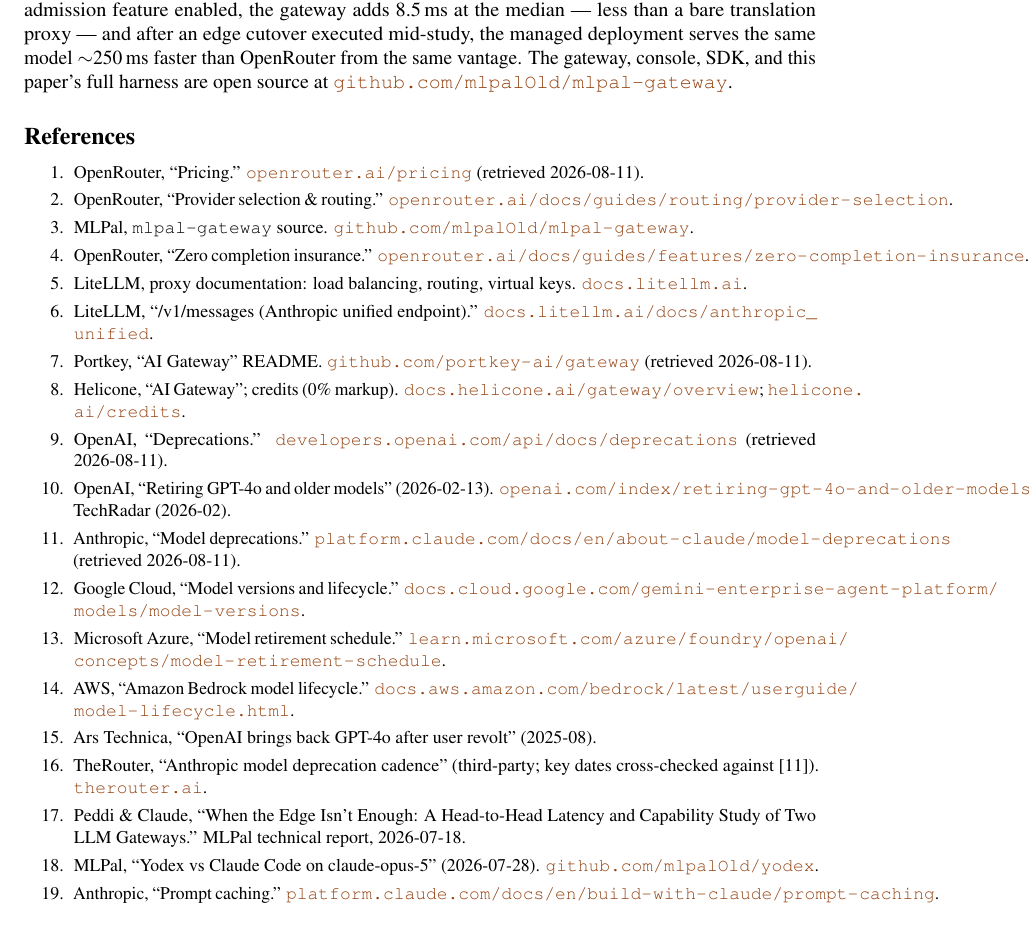
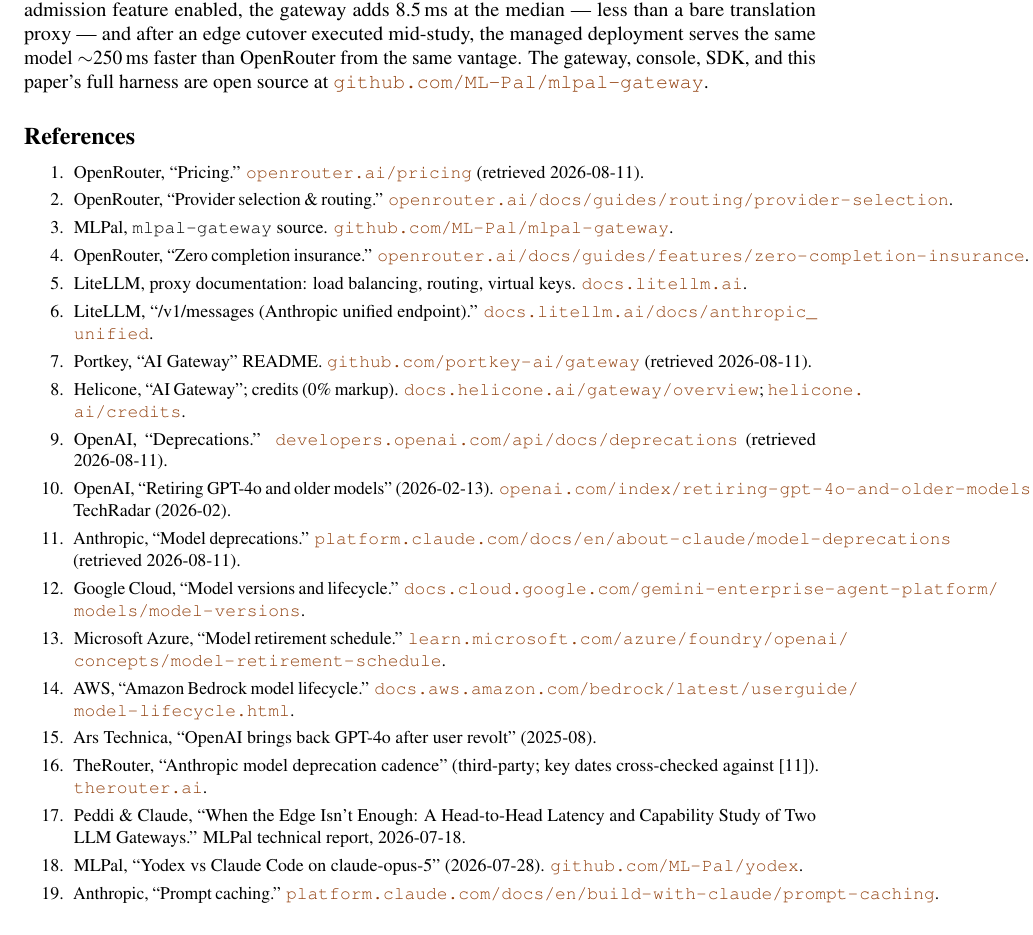
Before and after one commit to ML-Pal/mlpal-gateway, a LaTeX paper (paper/tex/paper.tex): part of page 9 of 9, cut so that both start at the same text. Compiled offline with pdfLaTeX.

Commit message:
chore(release): 0.2.1 — org links ML-Pal (README, paper, pyproject, workflow)

```diff
--- a/paper/tex/paper.tex
+++ b/paper/tex/paper.tex
@@ -32,7 +32,7 @@
 
 \title{\bfseries Curation Over Breadth: Design and Measurement\\of a Self-Hostable, Availability-Aware AI Gateway}
 \author{Sai Vivek Peddi\\MLPal \and Claude\\\textit{benchmark harness \& analysis}}
-\date{Technical report v2 --- August 12, 2026\\[2pt]\small Measurements executed 11--12 August 2026 unless dated otherwise.\\\small Code, harness, and raw results: \href{https://github.com/mlpalOld/mlpal-gateway}{\texttt{github.com/mlpalOld/mlpal-gateway}} (Apache-2.0)}
+\date{Technical report v2 --- August 12, 2026\\[2pt]\small Measurements executed 11--12 August 2026 unless dated otherwise.\\\small Code, harness, and raw results: \href{https://github.com/ML-Pal/mlpal-gateway}{\texttt{github.com/ML-Pal/mlpal-gateway}} (Apache-2.0)}
 
 \begin{document}
 \maketitle
@@ -265,14 +265,14 @@
 All measurements come from one client machine across one evening; $N{=}15$ per cell for client-observed runs makes medians robust but p95 coarse; one prompt shape and one model family for the latency studies. Provider-side variance was elevated on the measurement evening (direct-call p95 ranged 634--944\,ms across sessions) and dominates client-observed deltas; the overhead study (\S\ref{sec:overhead}) exists precisely to factor it out, at the cost of using a synthetic upstream that understates payload sizes. The fake-upstream floor includes client and server scheduling, so absolute overheads are upper bounds. LiteLLM's production configuration enables virtual keys, budgets, rpm limits, and spend tracking but not logging callbacks; a callback-laden deployment would be slower, an untuned comparison in our favor we did not make. The Table~\ref{tab:fourway} edge row was measured $\sim$40 minutes after the other rows. Catalog counts across vendors are not directly comparable. Output quality was not evaluated --- only delivery, semantics preservation, and cost. This report is written by the system's authors; the harness, raw JSON, figure code, and the fake upstream ship in the repository so every number can be re-derived.
 
 \section{Conclusion}
-Breadth is the legible metric, but the substrate has changed under it: when models live $\sim$12 months and churn is contractual, a catalog's value decays at the rate its entries retire, while the properties that compound --- stable aliases that survive retirement, per-model tuning, faithful caching, verifiable metering, admission-time governance --- are per-model investments that favor curation. This report adds a second claim, measured rather than argued: \emph{governance is not a latency trade}. With every admission feature enabled, the gateway adds 8.5\,ms at the median --- less than a bare translation proxy --- and after an edge cutover executed mid-study, the managed deployment serves the same model $\sim$250\,ms faster than OpenRouter from the same vantage. The gateway, console, SDK, and this paper's full harness are open source at \href{https://github.com/mlpalOld/mlpal-gateway}{\texttt{github.com/mlpalOld/mlpal-gateway}}.
+Breadth is the legible metric, but the substrate has changed under it: when models live $\sim$12 months and churn is contractual, a catalog's value decays at the rate its entries retire, while the properties that compound --- stable aliases that survive retirement, per-model tuning, faithful caching, verifiable metering, admission-time governance --- are per-model investments that favor curation. This report adds a second claim, measured rather than argued: \emph{governance is not a latency trade}. With every admission feature enabled, the gateway adds 8.5\,ms at the median --- less than a bare translation proxy --- and after an edge cutover executed mid-study, the managed deployment serves the same model $\sim$250\,ms faster than OpenRouter from the same vantage. The gateway, console, SDK, and this paper's full harness are open source at \href{https://github.com/ML-Pal/mlpal-gateway}{\texttt{github.com/ML-Pal/mlpal-gateway}}.
 
 \section*{References}
 \begingroup\small
 \begin{enumerate}\itemsep1pt
 \item OpenRouter, ``Pricing.'' \url{openrouter.ai/pricing} (retrieved 2026-08-11).
 \item OpenRouter, ``Provider selection \& routing.'' \url{openrouter.ai/docs/guides/routing/provider-selection}.
-\item MLPal, \texttt{mlpal-gateway} source. \url{github.com/mlpalOld/mlpal-gateway}.
+\item MLPal, \texttt{mlpal-gateway} source. \url{github.com/ML-Pal/mlpal-gateway}.
 \item OpenRouter, ``Zero completion insurance.'' \url{openrouter.ai/docs/guides/features/zero-completion-insurance}.
 \item LiteLLM, proxy documentation: load balancing, routing, virtual keys. \url{docs.litellm.ai}.
 \item LiteLLM, ``/v1/messages (Anthropic unified endpoint).'' \url{docs.litellm.ai/docs/anthropic_unified}.
@@ -287,7 +287,7 @@
 \item Ars Technica, ``OpenAI brings back GPT-4o after user revolt'' (2025-08).
 \item TheRouter, ``Anthropic model deprecation cadence'' (third-party; key dates cross-checked against [11]). \url{therouter.ai}.
 \item Peddi \& Claude, ``When the Edge Isn't Enough: A Head-to-Head Latency and Capability Study of Two LLM Gateways.'' MLPal technical report, 2026-07-18.
-\item MLPal, ``Yodex vs Claude Code on claude-opus-5'' (2026-07-28). \url{github.com/mlpalOld/yodex}.
+\item MLPal, ``Yodex vs Claude Code on claude-opus-5'' (2026-07-28). \url{github.com/ML-Pal/yodex}.
 \item Anthropic, ``Prompt caching.'' \url{platform.claude.com/docs/en/build-with-claude/prompt-caching}.
 \end{enumerate}
 \endgroup
```
Also changed, not shown: .github/workflows/publish-public-pypi.yml (+1 -1 lines), pyproject.toml (+4 -4 lines), README.md, paper/mlpal-gateway-technical-report.pdf, paper/tex/paper.pdf, 1 other file.
